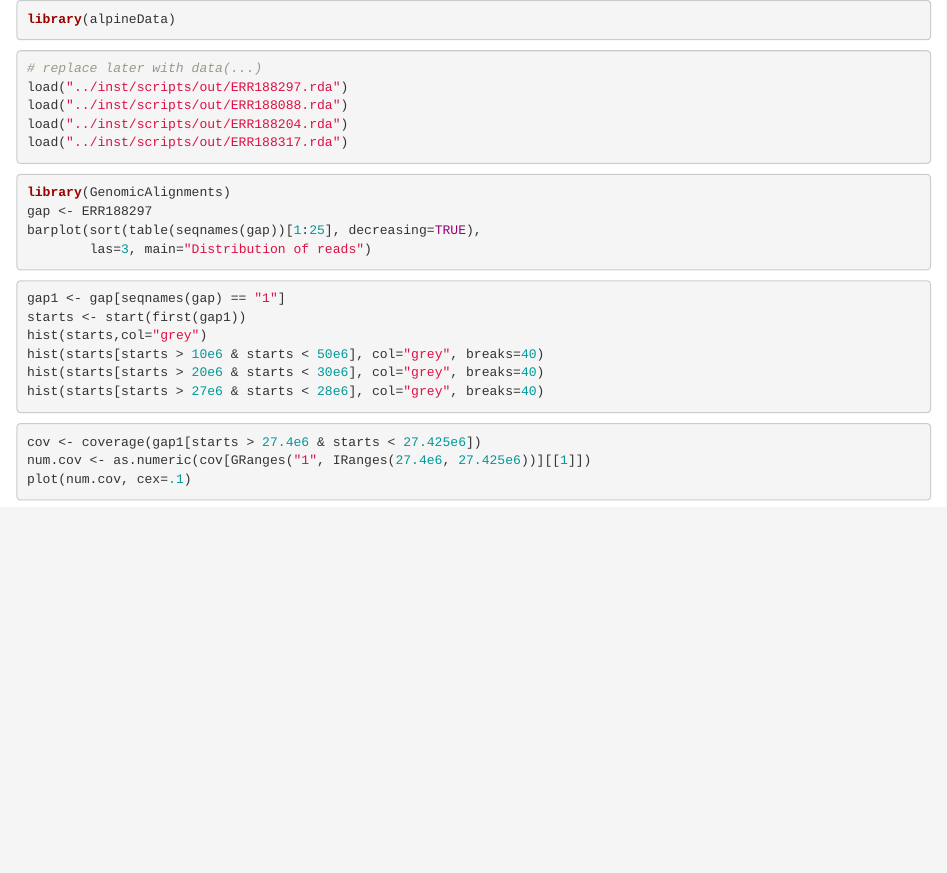
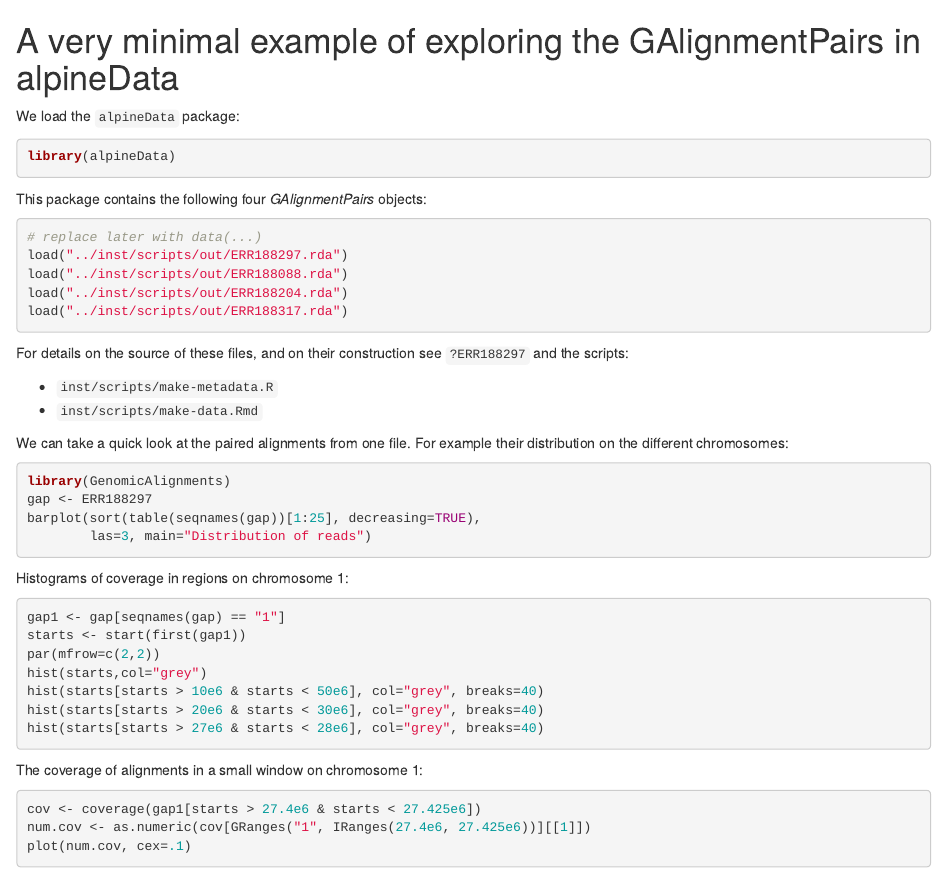
Before and after one commit to kjohnsen/alpineData, an R Markdown document (vignettes/alpineData.Rmd): the page in a window 1100 px wide, from its top. Rendered offline with R 4.5, knitr and Pandoc, with nearby package versions; the code chunks are not run, so their results and figures are left out.

Commit message:
add words to vignette

````diff
--- a/vignettes/alpineData.Rmd
+++ b/vignettes/alpineData.Rmd
@@ -1,6 +1,12 @@
+# A very minimal example of exploring the GAlignmentPairs in alpineData
+
+We load the `alpineData` package:
+
 ```{r}
 library(alpineData)
 ```
+
+This package contains the following four *GAlignmentPairs* objects:
 
 ```{r}
 # replace later with data(...)
@@ -10,6 +16,15 @@ load("../inst/scripts/out/ERR188204.rda")
 load("../inst/scripts/out/ERR188317.rda")
 ```
 
+For details on the source of these files, and on their construction
+see `?ERR188297` and the scripts:
+
+* `inst/scripts/make-metadata.R`
+* `inst/scripts/make-data.Rmd`
+
+We can take a quick look at the paired alignments from one file.
+For example their distribution on the different chromosomes:
+
 ```{r}
 library(GenomicAlignments)
 gap <- ERR188297
@@ -17,15 +32,20 @@ barplot(sort(table(seqnames(gap))[1:25], decreasing=TRUE),
         las=3, main="Distribution of reads")
 ```
 
+Histograms of coverage in regions on chromosome 1:
+
 ```{r}
 gap1 <- gap[seqnames(gap) == "1"]
 starts <- start(first(gap1))
+par(mfrow=c(2,2))
 hist(starts,col="grey")
 hist(starts[starts > 10e6 & starts < 50e6], col="grey", breaks=40)
 hist(starts[starts > 20e6 & starts < 30e6], col="grey", breaks=40)
 hist(starts[starts > 27e6 & starts < 28e6], col="grey", breaks=40)
 ```
 
+The coverage of alignments in a small window on chromosome 1:
+
 ```{r}
 cov <- coverage(gap1[starts > 27.4e6 & starts < 27.425e6])
 num.cov <- as.numeric(cov[GRanges("1", IRanges(27.4e6, 27.425e6))][[1]])
````
